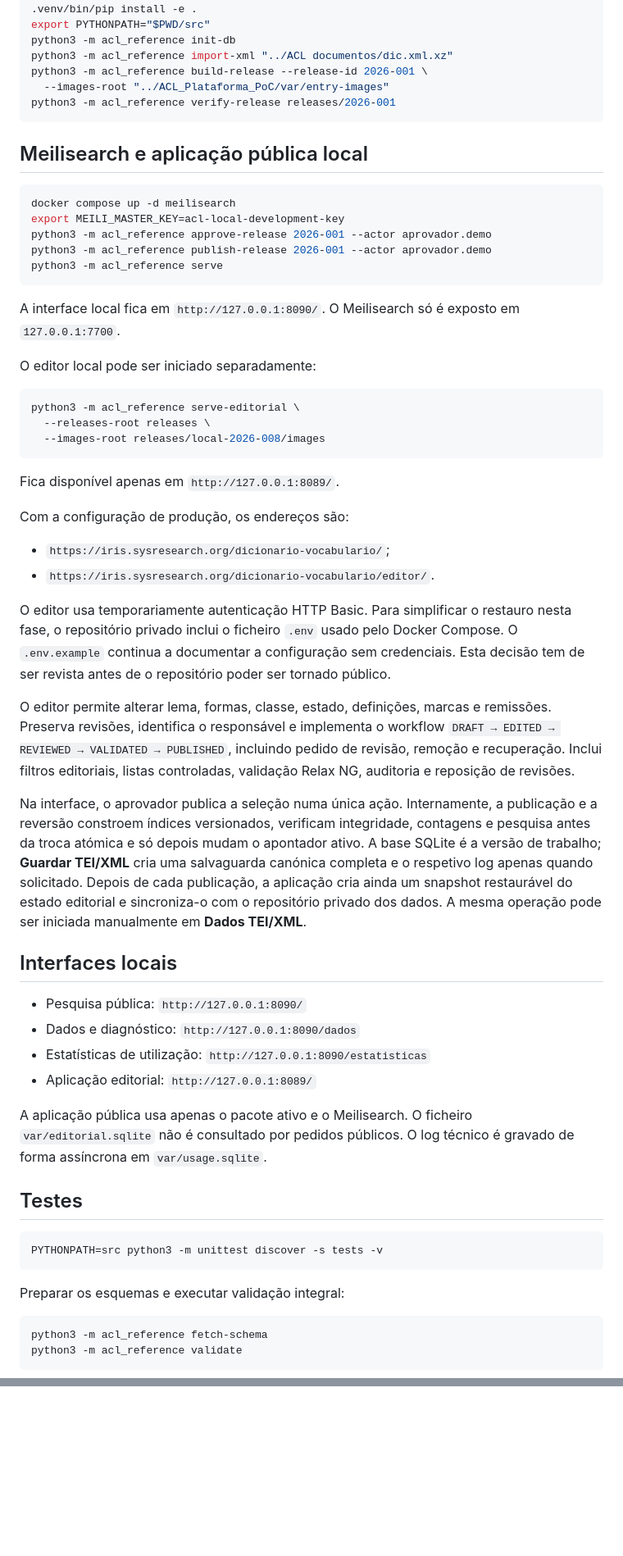
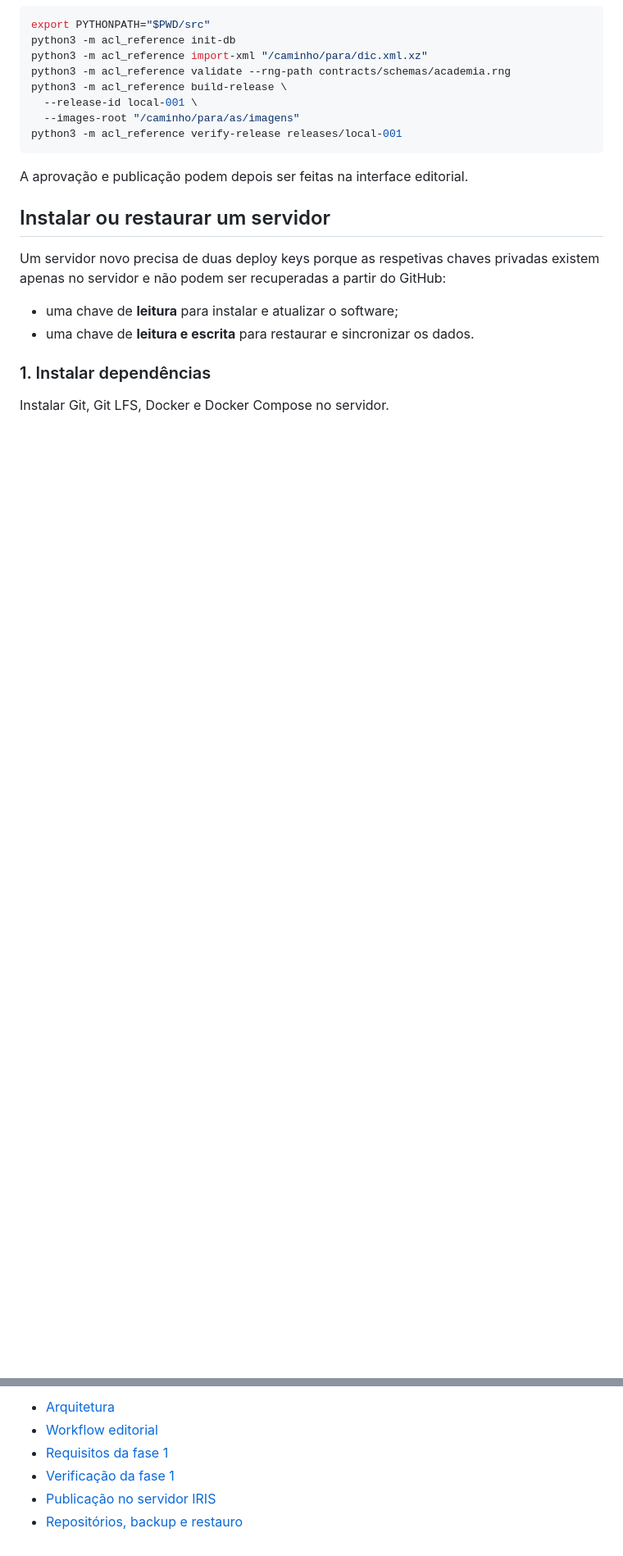
Before and after one commit to joaopgcoelho15/acl-dicionario-vocabulario, a Markdown page: README.md, 2 parts joined by grey strips. Shown at 82% size. GitHub-like rendering; blank space fills up the shorter version.

Commit message:
Reorganize project README

````diff
--- a/README.md
+++ b/README.md
@@ -18,81 +91,25 @@ python3 -m venv .venv
 export PYTHONPATH="$PWD/src"
 python3 -m acl_reference init-db
-python3 -m acl_reference import-xml "../ACL documentos/dic.xml.xz"
-python3 -m acl_reference build-release --release-id 2026-001 \
-  --images-root "../ACL_Plataforma_PoC/var/entry-images"
-python3 -m acl_reference verify-release releases/2026-001
+python3 -m acl_reference import-xml "/caminho/para/dic.xml.xz"
+python3 -m acl_reference validate --rng-path contracts/schemas/academia.rng
+python3 -m acl_reference build-release \
+  --release-id local-001 \
+  --images-root "/caminho/para/as/imagens"
+python3 -m acl_reference verify-release releases/local-001
 ```
 
-## Meilisearch e aplicação pública local
+A aprovação e publicação podem depois ser feitas na interface editorial.
 
-```bash
-docker compose up -d meilisearch
-export MEILI_MASTER_KEY=acl-local-development-key
-python3 -m acl_reference approve-release 2026-001 --actor aprovador.demo
-python3 -m acl_reference publish-release 2026-001 --actor aprovador.demo
-python3 -m acl_reference serve
-```
+## Instalar ou restaurar um servidor
 
-A interface local fica em `http://127.0.0.1:8090/`. O Meilisearch só é exposto
-em `127.0.0.1:7700`.
+Um servidor novo precisa de duas deploy keys porque as respetivas chaves
+privadas existem apenas no servidor e não podem ser recuperadas a partir do
+GitHub:
 
-O editor local pode ser iniciado separadamente:
+- uma chave de **leitura** para instalar e atualizar o software;
+- uma chave de **leitura e escrita** para restaurar e sincronizar os dados.
 
-```bash
-python3 -m acl_reference serve-editorial \
-  --releases-root releases \
-  --images-root releases/local-2026-008/images
-```
+### 1. Instalar dependências
 
-Fica disponível apenas em `http://127.0.0.1:8089/`.
+Instalar Git, Git LFS, Docker e Docker Compose no servidor.
 
-Com a configuração de produção, os endereços são:
-
-- `https://iris.sysresearch.org/dicionario-vocabulario/`;
-- `https://iris.sysresearch.org/dicionario-vocabulario/editor/`.
-
-O editor usa temporariamente autenticação HTTP Basic. Para simplificar o
-restauro nesta fase, o repositório privado inclui o ficheiro `.env` usado pelo
-Docker Compose. O `.env.example` continua a documentar a configuração sem
-credenciais. Esta decisão tem de ser revista antes de o repositório poder ser
-tornado público.
-
-O editor permite alterar lema, formas, classe, estado, definições, marcas e
-remissões. Preserva revisões, identifica o responsável e implementa o workflow
-`DRAFT → EDITED → REVIEWED → VALIDATED → PUBLISHED`, incluindo pedido de
-revisão, remoção e recuperação. Inclui filtros editoriais, listas
-controladas, validação Relax NG, auditoria e reposição de revisões.
-
-Na interface, o aprovador publica a seleção numa única ação. Internamente, a
-publicação e a reversão constroem índices versionados, verificam integridade,
-contagens e pesquisa antes da troca atómica e só depois mudam o apontador
-ativo. A base SQLite é a versão de trabalho; **Guardar TEI/XML** cria uma
-salvaguarda canónica completa e o respetivo log apenas quando solicitado.
-Depois de cada publicação, a aplicação cria ainda um snapshot restaurável do
-estado editorial e sincroniza-o com o repositório privado dos dados. A mesma
-operação pode ser iniciada manualmente em **Dados TEI/XML**.
-
-## Interfaces locais
-
-- Pesquisa pública: `http://127.0.0.1:8090/`
-- Dados e diagnóstico: `http://127.0.0.1:8090/dados`
-- Estatísticas de utilização: `http://127.0.0.1:8090/estatisticas`
-- Aplicação editorial: `http://127.0.0.1:8089/`
-
-A aplicação pública usa apenas o pacote ativo e o Meilisearch. O ficheiro
-`var/editorial.sqlite` não é consultado por pedidos públicos. O log técnico
-é gravado de forma assíncrona em `var/usage.sqlite`.
-
-## Testes
-
-```bash
-PYTHONPATH=src python3 -m unittest discover -s tests -v
-```
-
-Preparar os esquemas e executar validação integral:
-
-```bash
-python3 -m acl_reference fetch-schema
-python3 -m acl_reference validate
-```
-
@@ -172,0 +216,6 @@ recriadas no servidor novo.
+- [Arquitetura](docs/ARCHITECTURE.md)
+- [Workflow editorial](docs/EDITORIAL_WORKFLOW.md)
+- [Requisitos da fase 1](docs/PHASE1_REQUIREMENTS.md)
+- [Verificação da fase 1](docs/PHASE1_VERIFICATION.md)
+- [Publicação no servidor IRIS](docs/DEPLOYMENT_IRIS.md)
+- [Repositórios, backup e restauro](docs/GITHUB_REPOSITORIES.md)
````
Also changed, not shown: other parts of README.md (+141 -42 lines).
